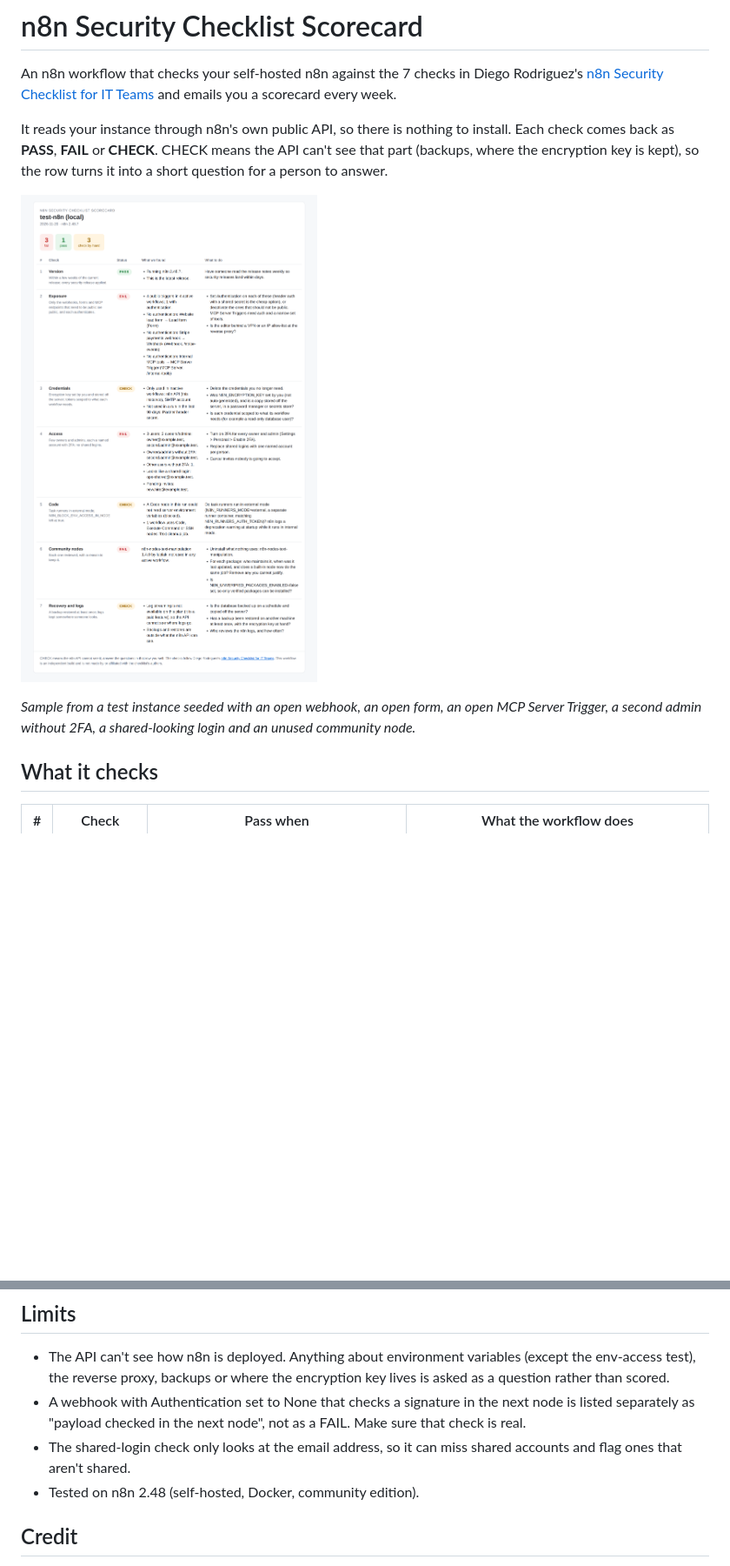
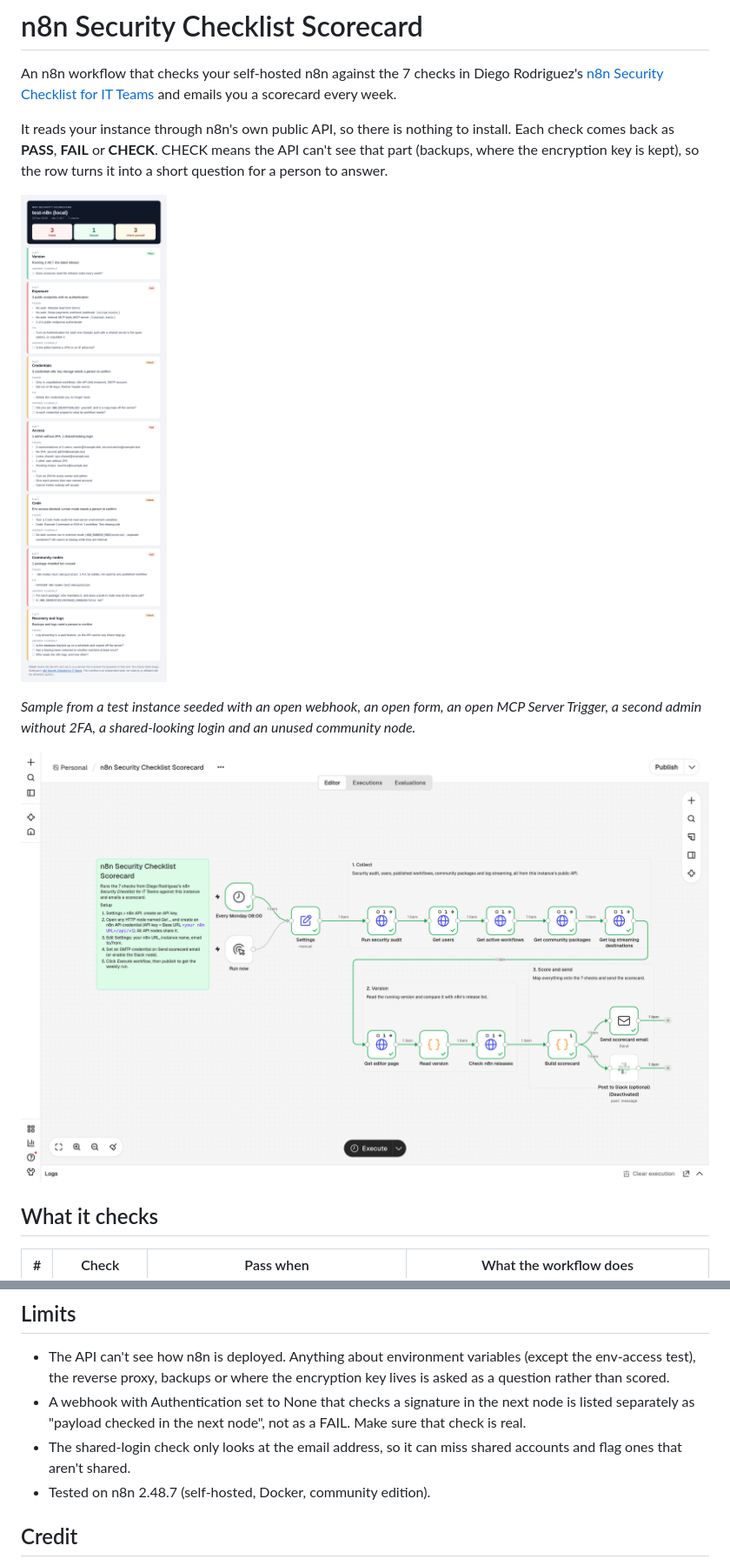
Before and after one commit to Pankaj3112/n8n-security-scorecard, a Markdown page: README.md, 2 parts joined by grey strips. Shown at 87% size. Drawn GitHub-style; pictures changed too: screenshots/scorecard.png, screenshots/workflow.png (added); blank space fills up the shorter version.

Commit message:
Redesign scorecard email, group workflow canvas, add UI screenshot

```diff
--- a/README.md
+++ b/README.md
@@ -14,6 +14,8 @@ row turns it into a short question for a person to answer.
 *Sample from a test instance seeded with an open webhook, an open form, an open
 MCP Server Trigger, a second admin without 2FA, a shared-looking login and an
 unused community node.*
+
+![The workflow in n8n](screenshots/workflow.png)
 
 ## What it checks
 
@@ -79,7 +81,7 @@ Change them there.
   FAIL. Make sure that check is real.
 - The shared-login check only looks at the email address, so it can miss
   shared accounts and flag ones that aren't shared.
-- Tested on n8n 2.48 (self-hosted, Docker, community edition).
+- Tested on n8n 2.48.7 (self-hosted, Docker, community edition).
 
 ## Credit
 
```
Also changed, not shown: 3 other files.
